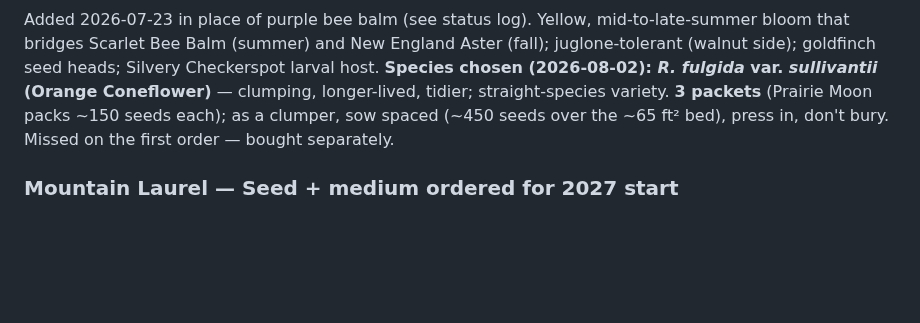
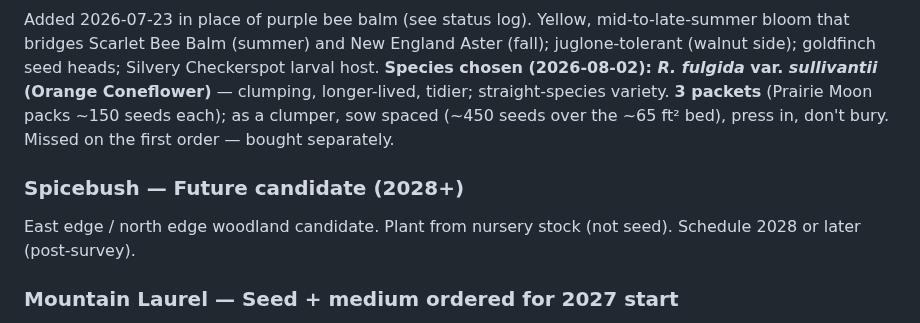
Before and after one commit to dev-grimnir/meadow-public, a Markdown page: plantingplan.md, the part around the change. Drawn GitHub-style; blank space fills up the shorter version.

Commit message:
Revert "Scrub spicebush from the repo (not in this year's plan)"
This reverts commit 8ffbf43c30bf4f0936dd11eddef93cf0fa6dd7cb.

```diff
--- a/plantingplan.md
+++ b/plantingplan.md
@@ -248,6 +248,10 @@ tidier; straight-species variety. **3 packets** (Prairie Moon packs ~150 seeds e
 clumper, sow spaced (~450 seeds over the ~65 ft² bed), press in, don't bury. Missed on the
 first order — bought separately.
 
+### Spicebush — Future candidate (2028+)
+East edge / north edge woodland candidate. Plant from nursery stock (not seed).
+Schedule 2028 or later (post-survey).
+
 ### Mountain Laurel — Seed + medium ordered for 2027 start
 Seed project underway (Sheffield's Seed Company or F.W. Schumacher Co.). Sow fall
 2026, grow 3–5 years in pots, landscape 2030–2031. Requires ericoid mycorrhizal
```
Also changed, not shown: species.md (+15 -0 lines), images/spicebush.jpg (added), 1 other file.
